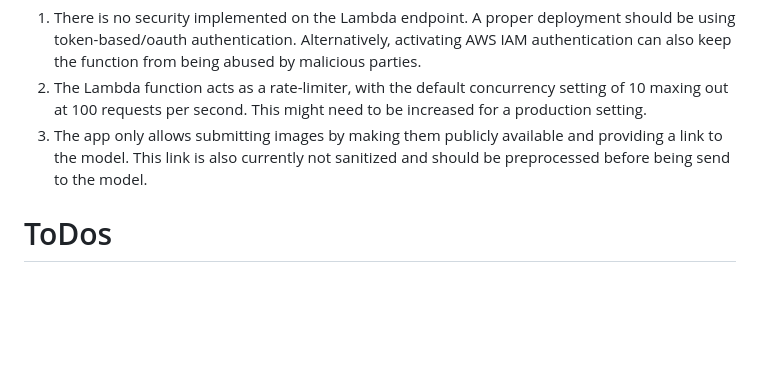
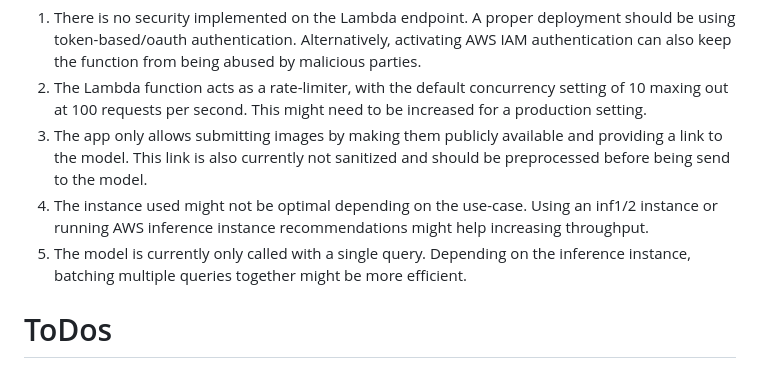
Before and after one commit to miterion/cmle-exercise, a Markdown page: auto-expense/README.md, the part around the change. Drawn GitHub-style; blank space fills up the shorter version.

Commit message:
Add throughput increasing production changes

```diff
--- a/auto-expense/README.md
+++ b/auto-expense/README.md
@@ -91,6 +91,8 @@ This stack is intended as a proof of concept and should not be deployed in produ
 1. There is no security implemented on the Lambda endpoint. A proper deployment should be using token-based/oauth authentication. Alternatively, activating AWS IAM authentication can also keep the function from being abused by malicious parties.
 2. The Lambda function acts as a rate-limiter, with the default concurrency setting of 10 maxing out at 100 requests per second. This might need to be increased for a production setting.
 3. The app only allows submitting images by making them publicly available and providing a link to the model. This link is also currently not sanitized and should be preprocessed before being send to the model.
+4. The instance used might not be optimal depending on the use-case. Using an inf1/2 instance or running AWS inference instance recommendations might help increasing throughput.
+5. The model is currently only called with a single query. Depending on the inference instance, batching multiple queries together might be more efficient.
 
 # ToDos
 I added a small test website that can be deployed with the stack to allow testing the endpoint.
```
